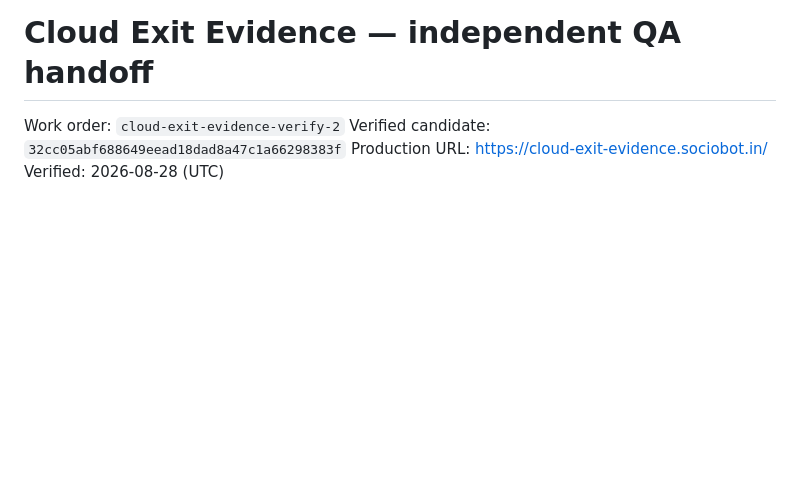
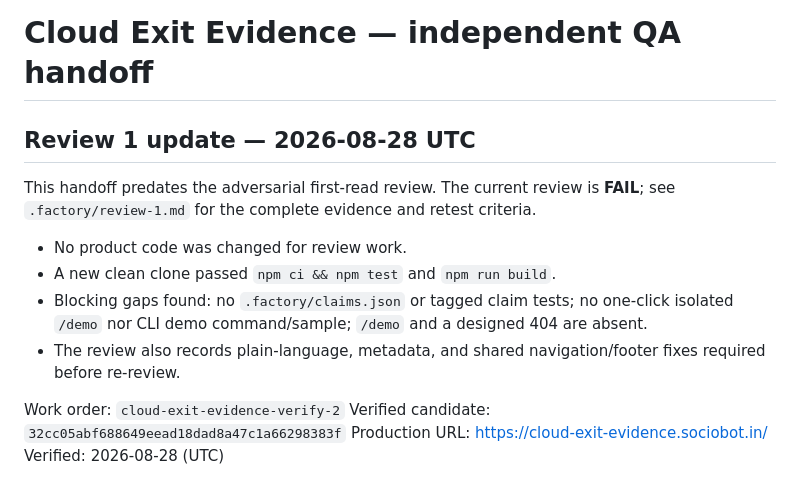
Before and after one commit to B-Divyesh/sf-cloud-exit-evidence, a Markdown page: .factory/handoff.md, the part around the change. Drawn GitHub-style; blank space fills up the shorter version.

Commit message:
docs: add adversarial first-read review

```diff
--- a/.factory/handoff.md
+++ b/.factory/handoff.md
@@ -1,4 +1,13 @@
 # Cloud Exit Evidence — independent QA handoff
+
+## Review 1 update — 2026-08-28 UTC
+
+This handoff predates the adversarial first-read review. The current review is **FAIL**; see `.factory/review-1.md` for the complete evidence and retest criteria.
+
+- No product code was changed for review work.
+- A new clean clone passed `npm ci && npm test` and `npm run build`.
+- Blocking gaps found: no `.factory/claims.json` or tagged claim tests; no one-click isolated `/demo` nor CLI demo command/sample; `/demo` and a designed 404 are absent.
+- The review also records plain-language, metadata, and shared navigation/footer fixes required before re-review.
 
 Work order: `cloud-exit-evidence-verify-2`
 Verified candidate: `32cc05abf688649eead18dad8a47c1a66298383f`
```
Also changed, not shown: .factory/review-1.md (added, +180 -0 lines).
